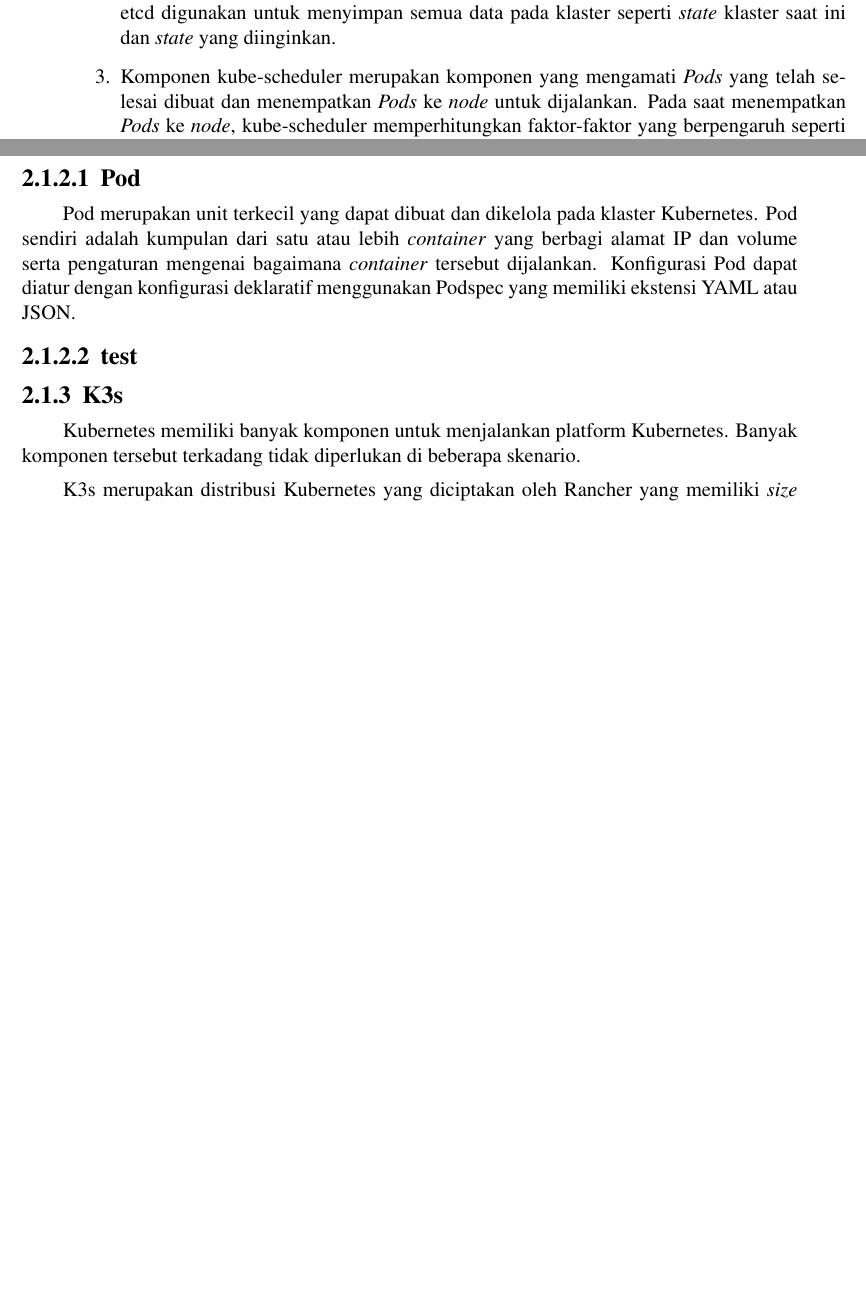
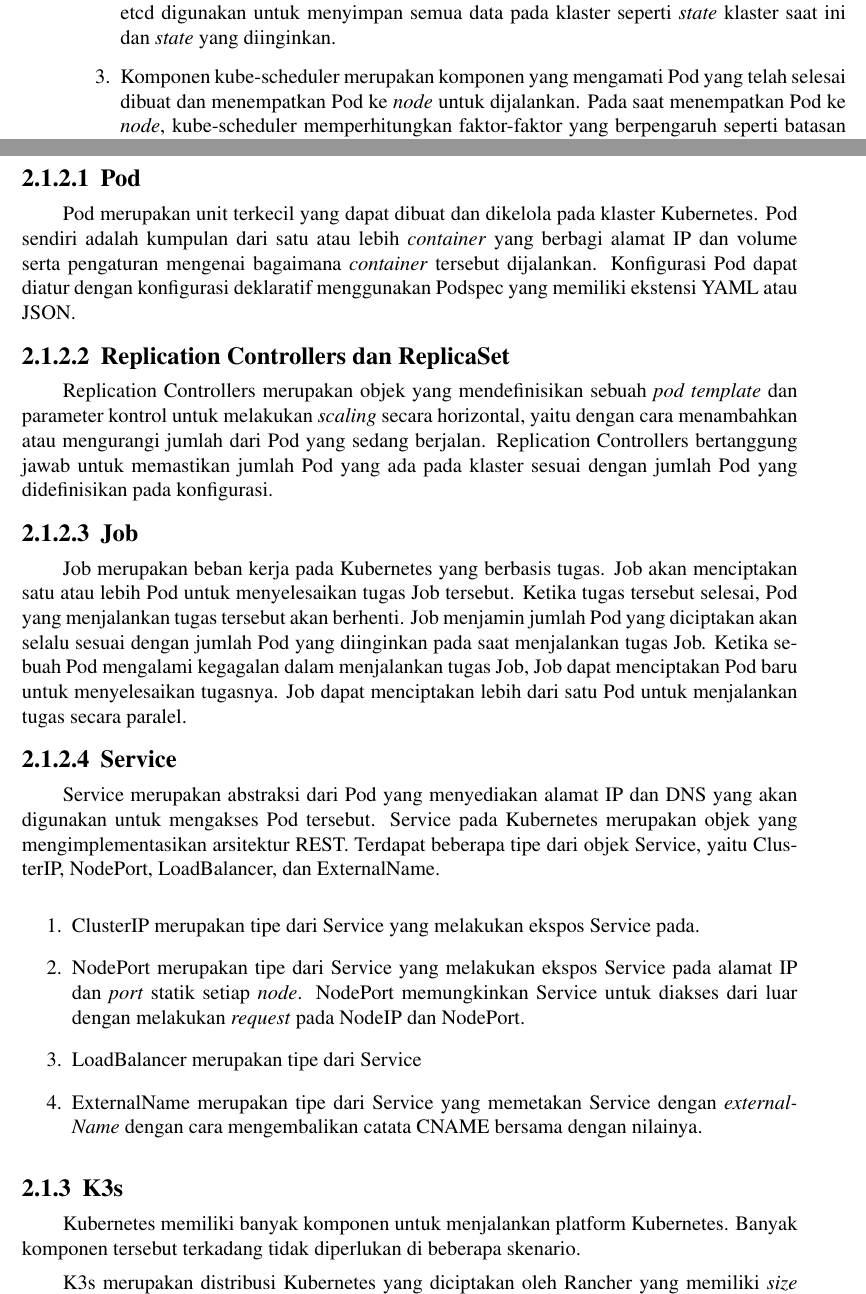
Before and after one commit to urdhanaka/novissime-bulla, a LaTeX thesis (main.tex, which reads bab/2-tinjauan-pustaka.tex): two parts of pages 32 and 33 of 45 before the commit and two parts of pages 32 and 33 of 47 after it, joined at a grey line, cut so that both start at the same text, the shorter picture padded with empty space. Compiled offline with pdfLaTeX.

Commit message:
feat: update buku

```diff
--- a/bab/2-tinjauan-pustaka.tex
+++ b/bab/2-tinjauan-pustaka.tex
@@ -99,9 +99,9 @@
     Komponen etcd digunakan untuk menyimpan semua data pada klaster seperti \emph{state}
     klaster saat ini dan \emph{state} yang diinginkan.
 
-  \item Komponen kube-scheduler merupakan komponen yang mengamati \emph{Pods} yang telah
-    selesai dibuat dan menempatkan \emph{Pods} ke \emph{node} untuk dijalankan. Pada saat
-    menempatkan \emph{Pods} ke \emph{node}, kube-scheduler memperhitungkan faktor-faktor
+  \item Komponen kube-scheduler merupakan komponen yang mengamati Pod yang telah
+    selesai dibuat dan menempatkan Pod ke \emph{node} untuk dijalankan. Pada saat
+    menempatkan Pod ke \emph{node}, kube-scheduler memperhitungkan faktor-faktor
     yang berpengaruh seperti batasan \emph{hardware/software}, kebutuhan sumber daya secara
     individu dan kolektif, spesifikasi afinitas dan non-afinitas, \emph{data locality}, interferensi
     antar beban kerja, dan tenggat waktu dari beban kerja.
@@ -158,7 +158,51 @@
 pengaturan mengenai bagaimana \emph{container} tersebut dijalankan. Konfigurasi Pod dapat
 diatur dengan konfigurasi deklaratif menggunakan Podspec yang memiliki ekstensi YAML atau JSON.
 
-\subsubsection{test}
+\subsubsection{Replication Controllers dan ReplicaSet}
+
+Replication Controllers merupakan objek yang mendefinisikan sebuah \emph{pod template}
+dan parameter kontrol untuk melakukan \emph{scaling} secara horizontal, yaitu dengan
+cara menambahkan atau mengurangi jumlah dari Pod yang sedang berjalan. Replication
+Controllers bertanggung jawab untuk memastikan jumlah Pod yang ada pada klaster
+sesuai dengan jumlah Pod yang didefinisikan pada konfigurasi.
+
+\subsubsection{Job}
+
+Job merupakan beban kerja pada Kubernetes yang berbasis tugas. Job akan menciptakan
+satu atau lebih Pod untuk menyelesaikan tugas Job tersebut. Ketika tugas tersebut
+selesai, Pod yang menjalankan tugas tersebut akan berhenti. Job menjamin jumlah
+Pod yang diciptakan akan selalu sesuai dengan jumlah Pod yang diinginkan pada
+saat menjalankan tugas Job. Ketika sebuah Pod mengalami kegagalan dalam menjalankan
+tugas Job, Job dapat menciptakan Pod baru untuk menyelesaikan tugasnya. Job dapat
+menciptakan lebih dari satu Pod untuk menjalankan tugas secara paralel.
+
+\subsubsection{Service}
+
+Service merupakan abstraksi dari Pod yang menyediakan alamat IP dan DNS yang
+akan digunakan untuk mengakses Pod tersebut. Service pada Kubernetes merupakan
+objek yang mengimplementasikan arsitektur REST. Terdapat beberapa tipe dari objek
+Service, yaitu ClusterIP, NodePort, LoadBalancer, dan ExternalName.
+
+\begin{enumerate}
+
+  \item{ClusterIP merupakan tipe dari Service yang melakukan ekspos Service pada.}
+
+  \item{
+      NodePort merupakan tipe dari Service yang melakukan ekspos Service pada alamat IP
+      dan \emph{port} statik setiap \emph{node}. NodePort memungkinkan Service untuk diakses dari luar
+      dengan melakukan \emph{request} pada NodeIP dan NodePort.
+    }
+
+  \item{
+      LoadBalancer merupakan tipe dari Service
+    }
+
+  \item{
+      ExternalName merupakan tipe dari Service yang memetakan Service dengan \emph{externalName}
+      dengan cara mengembalikan catata CNAME bersama dengan nilainya.
+    }
+
+\end{enumerate}
 
 \subsection{K3s}
 
```
Also changed, not shown: bab/1-pendahuluan.tex (+11 -9 lines), bab/3-desain-implementasi.tex (+3 -5 lines), bab/2-tinjauan-pustaka.tex (14 more changed lines).
